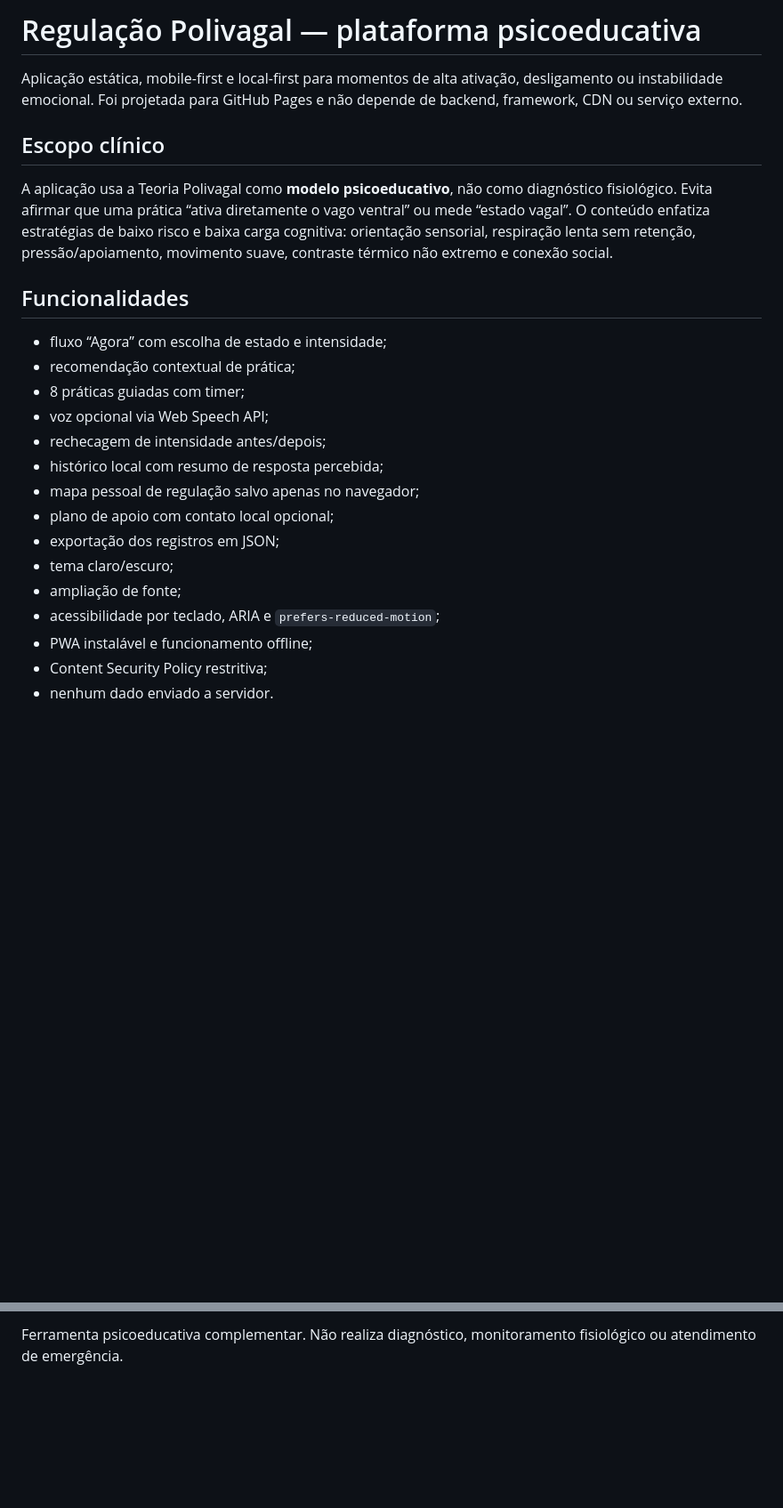
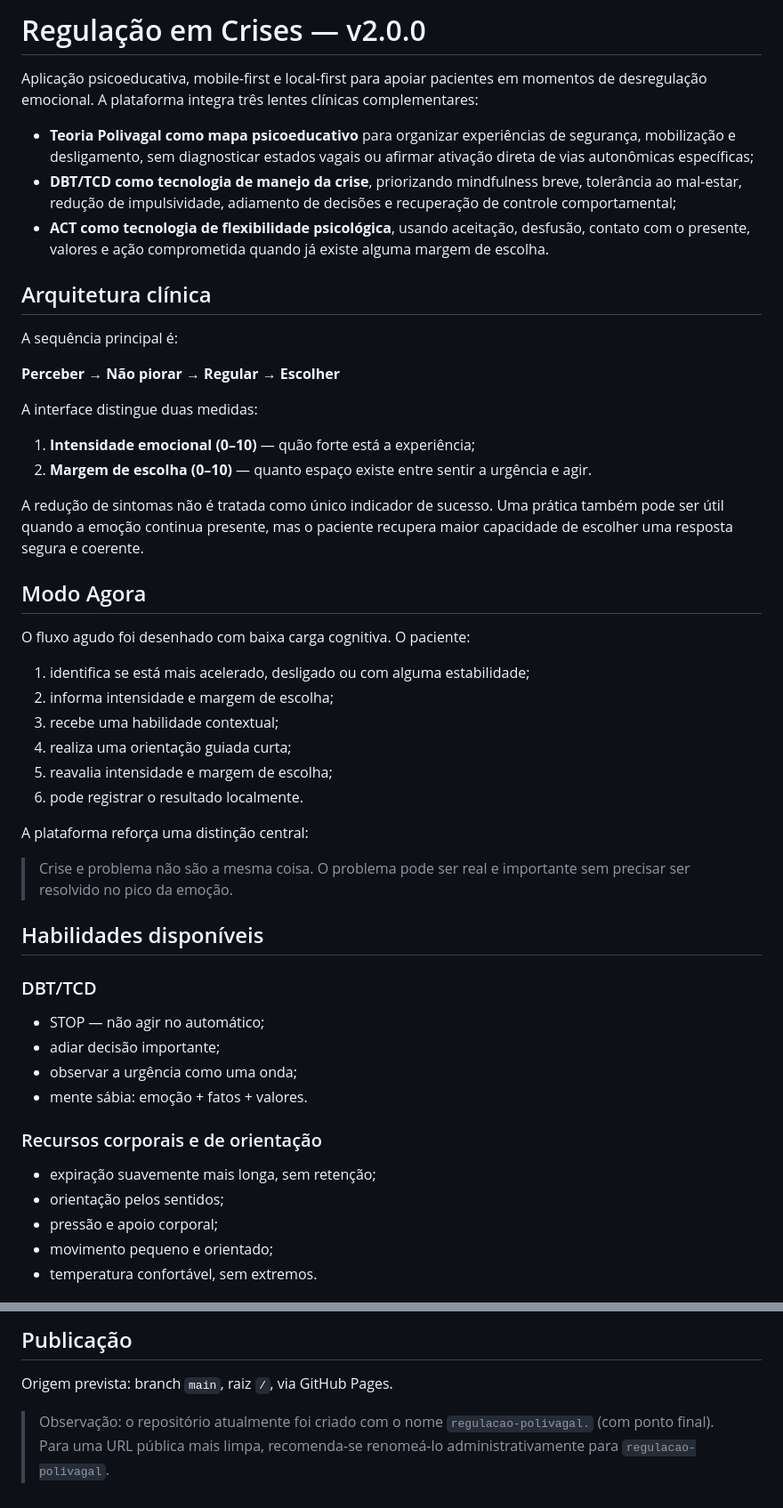
Before and after one commit to ricmurtapsicologia/regulacao-polivagal., a Markdown page: README.md, 2 parts joined by grey strips. Shown at 89% size. GitHub-like rendering; blank space fills up the shorter version.

```diff
--- a/README.md
+++ b/README.md
@@ -1,25 +1,51 @@
-# Regulação Polivagal — plataforma psicoeducativa
+# Regulação em Crises — v2.0.0
 
-Aplicação estática, mobile-first e local-first para momentos de alta ativação, desligamento ou instabilidade emocional. Foi projetada para GitHub Pages e não depende de backend, framework, CDN ou serviço externo.
+Aplicação psicoeducativa, mobile-first e local-first para apoiar pacientes em momentos de desregulação emocional. A plataforma integra três lentes clínicas complementares:
 
-## Escopo clínico
+- **Teoria Polivagal como mapa psicoeducativo** para organizar experiências de segurança, mobilização e desligamento, sem diagnosticar estados vagais ou afirmar ativação direta de vias autonômicas específicas;
+- **DBT/TCD como tecnologia de manejo da crise**, priorizando mindfulness breve, tolerância ao mal-estar, redução de impulsividade, adiamento de decisões e recuperação de controle comportamental;
+- **ACT como tecnologia de flexibilidade psicológica**, usando aceitação, desfusão, contato com o presente, valores e ação comprometida quando já existe alguma margem de escolha.
 
-A aplicação usa a Teoria Polivagal como **modelo psicoeducativo**, não como diagnóstico fisiológico. Evita afirmar que uma prática “ativa diretamente o vago ventral” ou mede “estado vagal”. O conteúdo enfatiza estratégias de baixo risco e baixa carga cognitiva: orientação sensorial, respiração lenta sem retenção, pressão/apoiamento, movimento suave, contraste térmico não extremo e conexão social.
+## Arquitetura clínica
 
-## Funcionalidades
+A sequência principal é:
 
-- fluxo “Agora” com escolha de estado e intensidade;
-- recomendação contextual de prática;
-- 8 práticas guiadas com timer;
-- voz opcional via Web Speech API;
-- rechecagem de intensidade antes/depois;
-- histórico local com resumo de resposta percebida;
-- mapa pessoal de regulação salvo apenas no navegador;
-- plano de apoio com contato local opcional;
-- exportação dos registros em JSON;
-- tema claro/escuro;
-- ampliação de fonte;
-- acessibilidade por teclado, ARIA e `prefers-reduced-motion`;
-- PWA instalável e funcionamento offline;
-- Content Security Policy restritiva;
-- nenhum dado enviado a servidor.
+**Perceber → Não piorar → Regular → Escolher**
+
+A interface distingue duas medidas:
+
+1. **Intensidade emocional (0–10)** — quão forte está a experiência;
+2. **Margem de escolha (0–10)** — quanto espaço existe entre sentir a urgência e agir.
+
+A redução de sintomas não é tratada como único indicador de sucesso. Uma prática também pode ser útil quando a emoção continua presente, mas o paciente recupera maior capacidade de escolher uma resposta segura e coerente.
+
+## Modo Agora
+
+O fluxo agudo foi desenhado com baixa carga cognitiva. O paciente:
+
+1. identifica se está mais acelerado, desligado ou com alguma estabilidade;
+2. informa intensidade e margem de escolha;
+3. recebe uma habilidade contextual;
+4. realiza uma orientação guiada curta;
+5. reavalia intensidade e margem de escolha;
+6. pode registrar o resultado localmente.
+
+A plataforma reforça uma distinção central:
+
+> Crise e problema não são a mesma coisa. O problema pode ser real e importante sem precisar ser resolvido no pico da emoção.
+
+## Habilidades disponíveis
+
+### DBT/TCD
+- STOP — não agir no automático;
+- adiar decisão importante;
+- observar a urgência como uma onda;
+- mente sábia: emoção + fatos + valores.
+
+### Recursos corporais e de orientação
+- expiração suavemente mais longa, sem retenção;
+- orientação pelos sentidos;
+- pressão e apoio corporal;
+- movimento pequeno e orientado;
+- temperatura confortável, sem extremos.
+
@@ -66,2 +176,6 @@ Não use GitHub Pages para prontuário, anotações clínicas identificáveis, d
 
-Ferramenta psicoeducativa complementar. Não realiza diagnóstico, monitoramento fisiológico ou atendimento de emergência.
+## Publicação
+
+Origem prevista: branch `main`, raiz `/`, via GitHub Pages.
+
+> Observação: o repositório atualmente foi criado com o nome `regulacao-polivagal.` (com ponto final). Para uma URL pública mais limpa, recomenda-se renomeá-lo administrativamente para `regulacao-polivagal`.
```
Also changed, not shown: other parts of README.md (+111 -27 lines).
